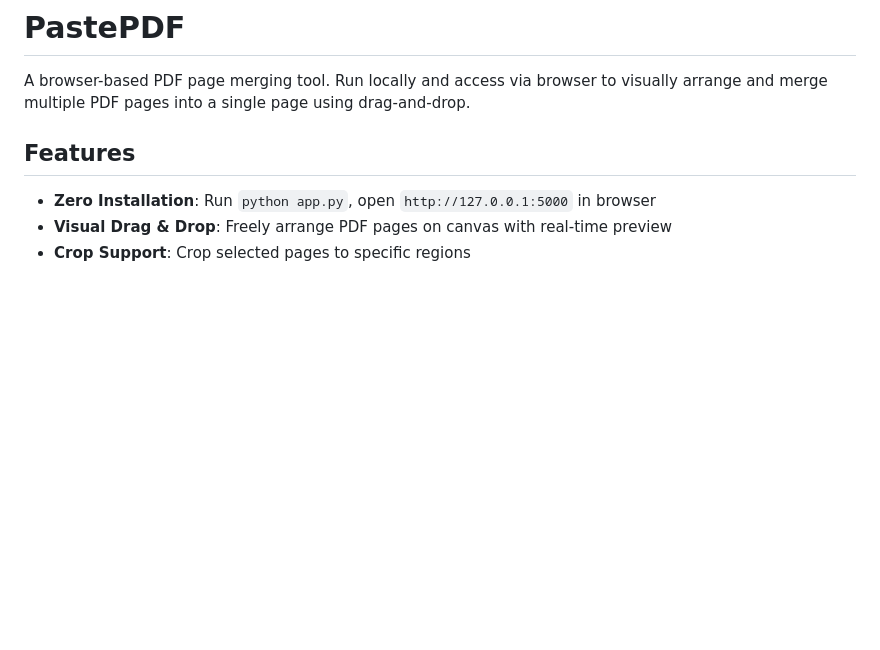
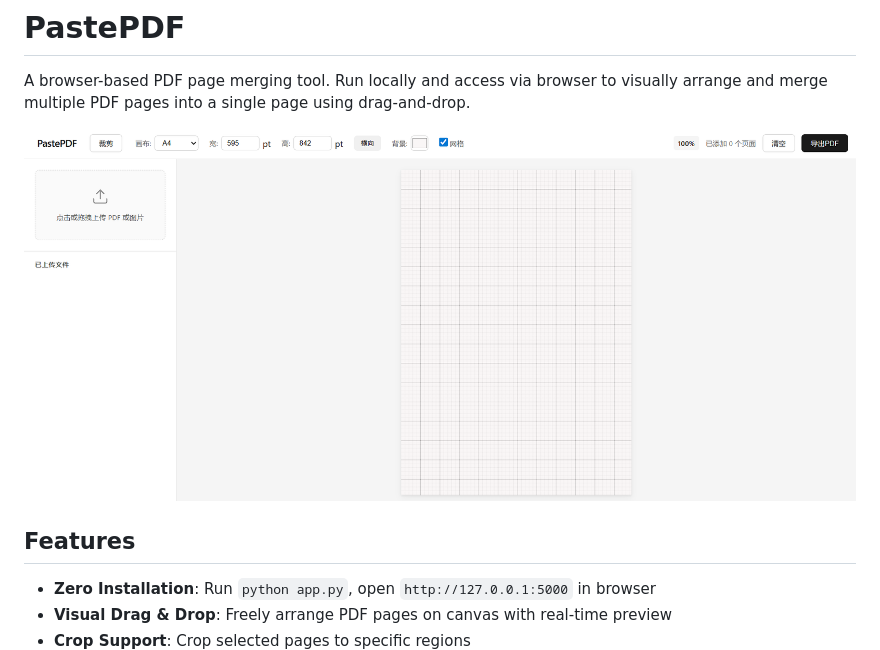
Before and after one commit to Jackwwj619/PastePDF, a Markdown page: README.md, the part around the change. Rendered like a GitHub page; pictures changed too: assets/image-20251214201202245.png (added); blank space fills up the shorter version.

```diff
--- a/README.md
+++ b/README.md
@@ -1,6 +1,8 @@
 # PastePDF
 
 A browser-based PDF page merging tool. Run locally and access via browser to visually arrange and merge multiple PDF pages into a single page using drag-and-drop.
+
+![image-20251214201202245](./assets/image-20251214201202245.png)
 
 
 ## Features
```
Also changed, not shown: 3 other files.
